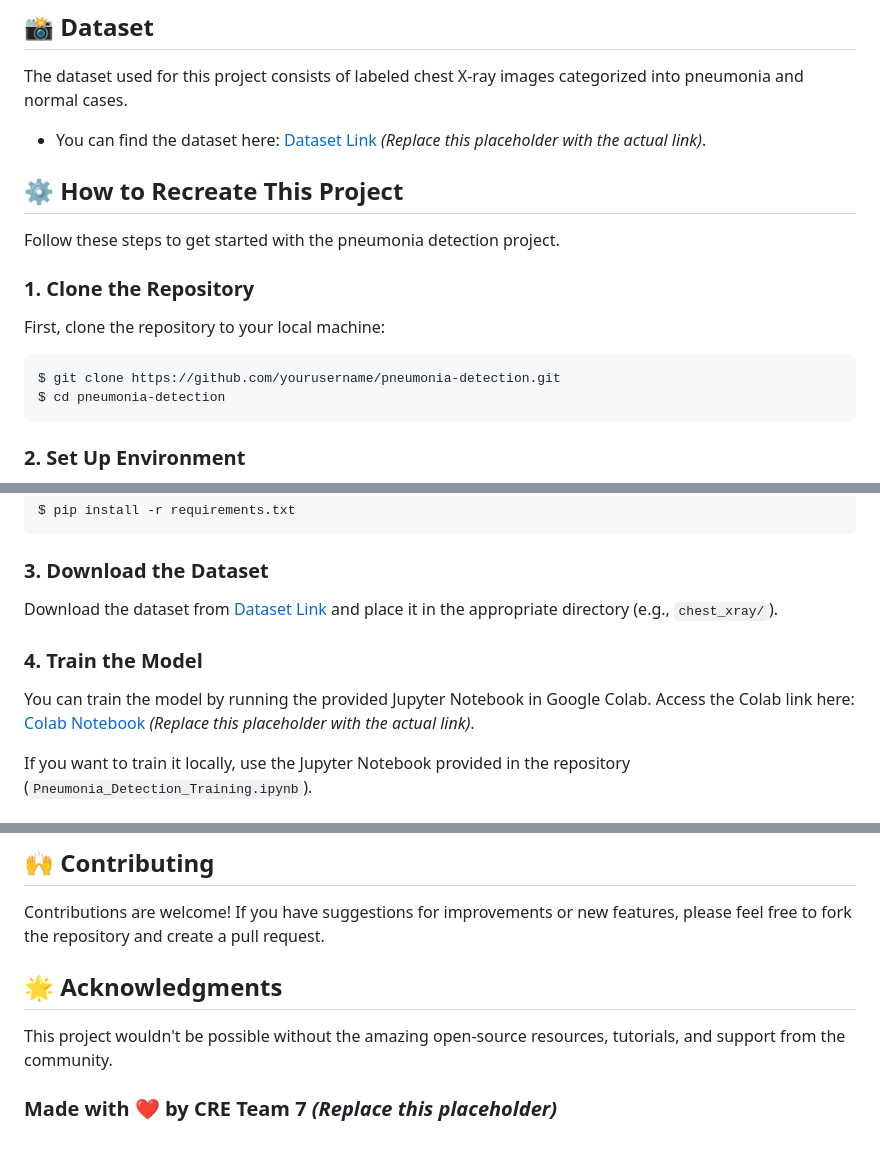
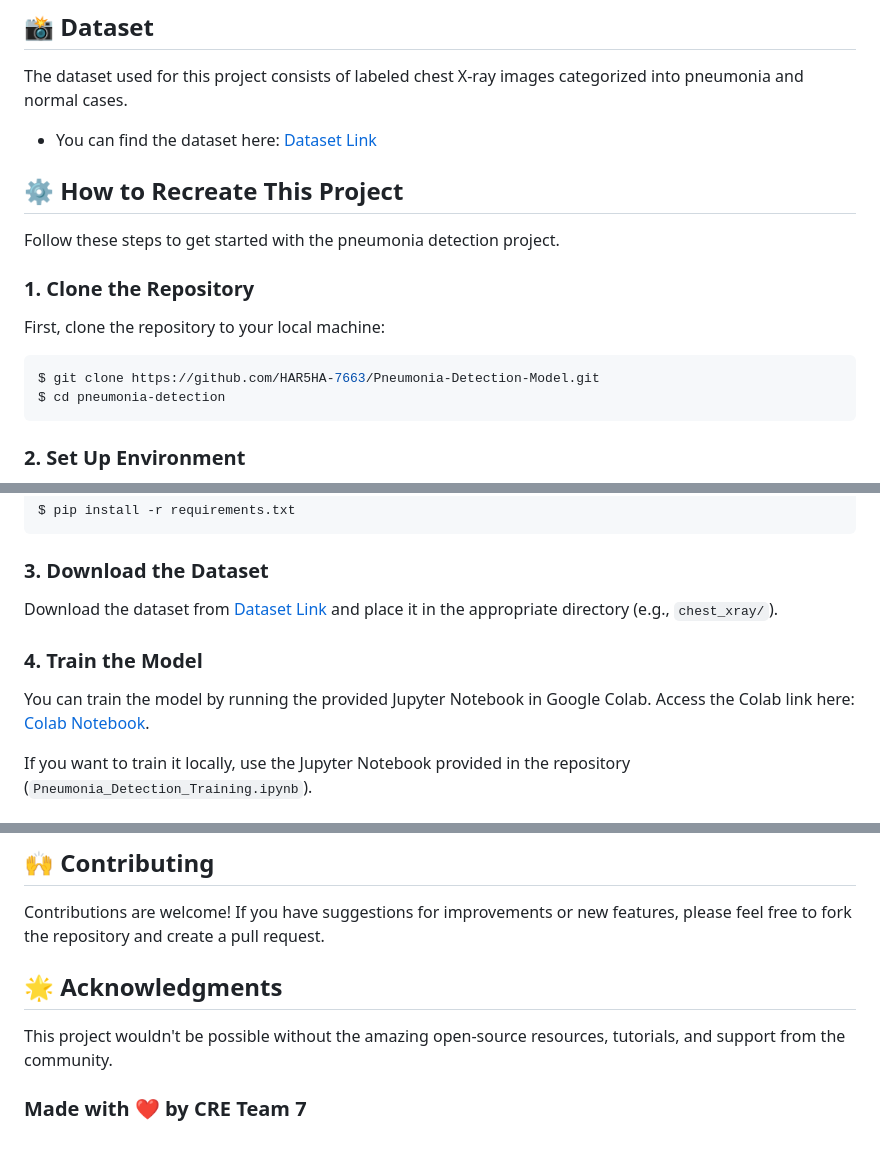
Before and after one commit to HAR5HA-7663/Pneumonia-Detection-Model, a Markdown page: readme.md, 3 parts joined by grey strips. Drawn GitHub-style.

````diff
--- a/readme.md
+++ b/readme.md
@@ -14,7 +14,7 @@ This project uses a Convolutional Neural Network (CNN) trained on chest X-ray im
 ## 📸 Dataset
 The dataset used for this project consists of labeled chest X-ray images categorized into pneumonia and normal cases.
 
-- You can find the dataset here: [Dataset Link](https://your-dataset-link.com) _(Replace this placeholder with the actual link)_.
+- You can find the dataset here: [Dataset Link](https://www.kaggle.com/datasets/paultimothymooney/chest-xray-pneumonia)
 
 ## ⚙️ How to Recreate This Project
 Follow these steps to get started with the pneumonia detection project.
@@ -23,7 +23,7 @@ Follow these steps to get started with the pneumonia detection project.
 First, clone the repository to your local machine:
 
 ```bash
-$ git clone https://github.com/yourusername/pneumonia-detection.git
+$ git clone https://github.com/HAR5HA-7663/Pneumonia-Detection-Model.git
 $ cd pneumonia-detection
 ```
 
@@ -46,6 +46,6 @@ Download the dataset from [Dataset Link](https://your-dataset-link.com) and plac
 
 ### 4. Train the Model
-You can train the model by running the provided Jupyter Notebook in Google Colab. Access the Colab link here: [Colab Notebook](https://your-colab-link.com) _(Replace this placeholder with the actual link)_.
+You can train the model by running the provided Jupyter Notebook in Google Colab. Access the Colab link here: [Colab Notebook](https://colab.research.google.com/drive/1dG1QVjrV6VBmMFMqQMU8d1ykK6vzO8j8?usp=sharing).
 
 If you want to train it locally, use the Jupyter Notebook provided in the repository (`Pneumonia_Detection_Training.ipynb`).
 
@@ -84,10 +84,10 @@ Contributions are welcome! If you have suggestions for improvements or new featu
 
 <!-- ## 📧 Contact
 Feel free to reach out if you have any questions or ideas:
-- **Email**: [your-email@example.com] _(Replace this placeholder)_
-- **GitHub**: [@yourusername](https://github.com/yourusername) _(Replace this placeholder)_ -->
+- **Email**: [harsha7663@gmail.com] _(Replace this placeholder)_
+- **GitHub**: [Harsha Vardhan Yellela](https://github.com/HAR5HA-7663) -->
 
 ## 🌟 Acknowledgments
 This project wouldn't be possible without the amazing open-source resources, tutorials, and support from the community.
 
-### Made with ❤️ by CRE Team 7 _(Replace this placeholder)_
+### Made with ❤️ by CRE Team 7
````
Also changed, not shown: other parts of readme.md (+4 -4 lines).
